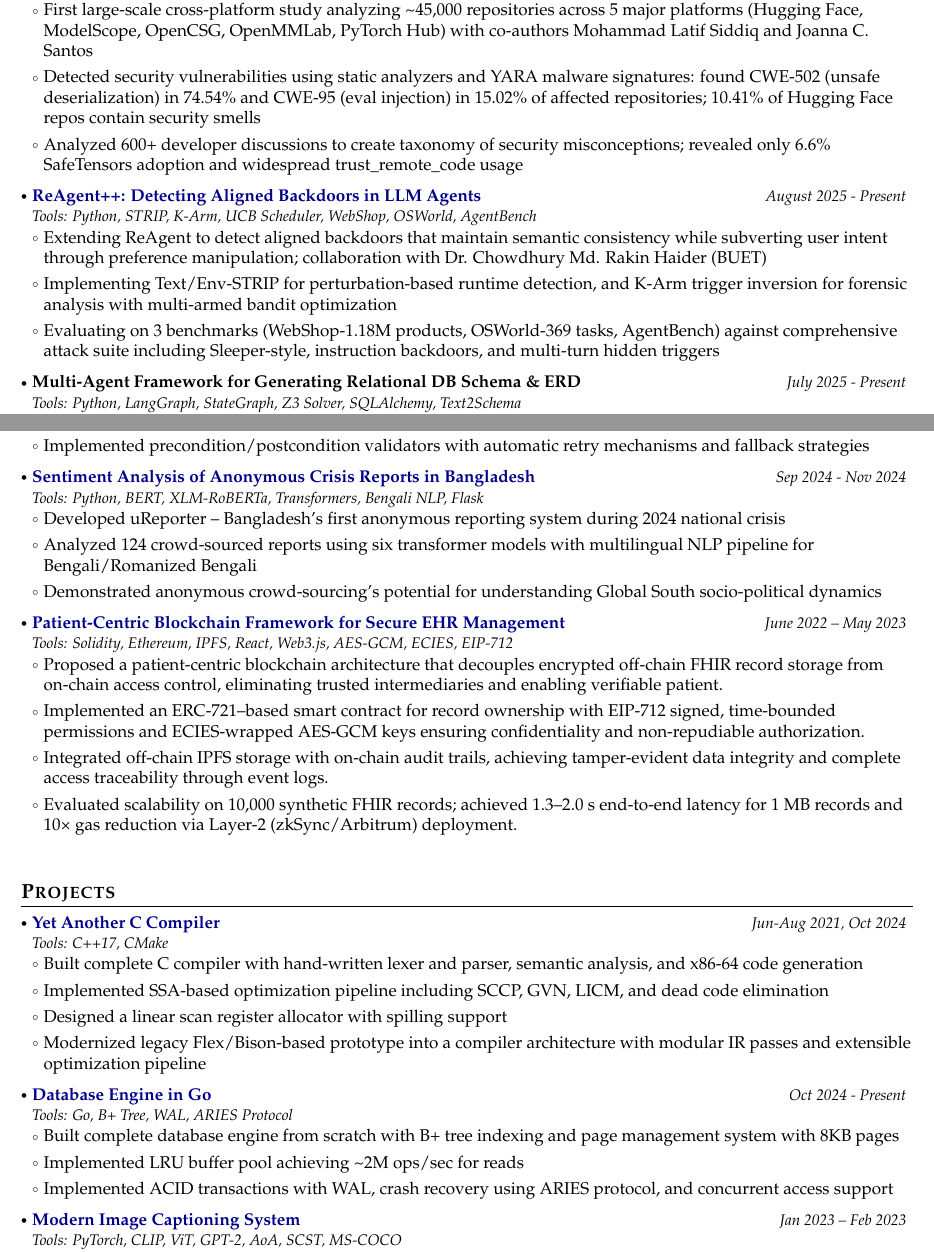
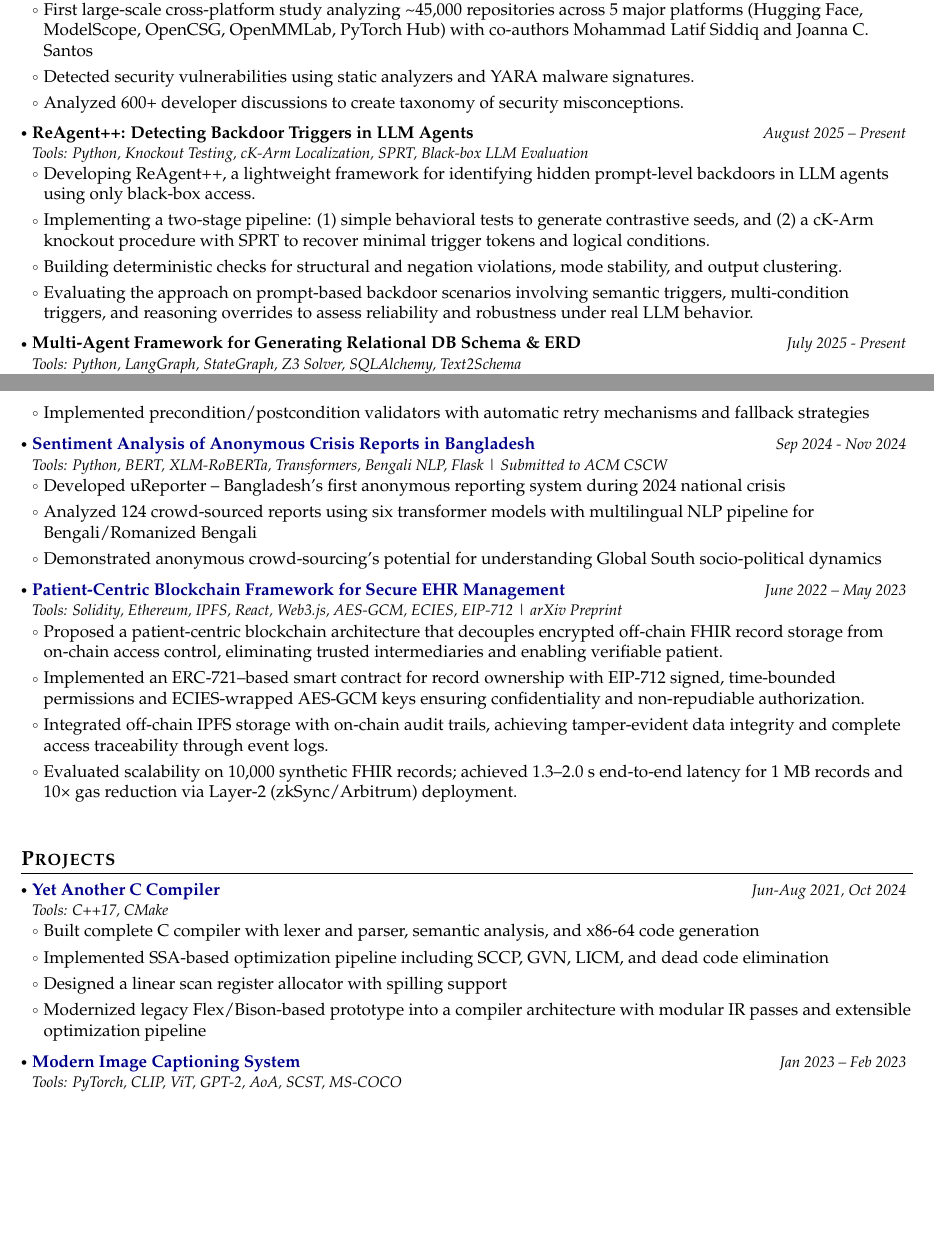
Before and after one commit to thromel/thromel.github.io, a LaTeX CV (_posts/cv.tex): two parts of pages 1 and 2 of 3, joined at a grey line, cut so that both start at the same text, the shorter picture padded with empty space. Compiled offline with pdfLaTeX.

Commit message:
Update CV with research focus and contact refinements
- Remove phone number, add Google Scholar link
- Move Research Interests section before Education
- Update ReAgent++ project description with new methodology
- Add ACM CSCW submission note for uReporter paper
- Update blockchain EHR paper with arXiv link
- Add C++ to programming languages
- Streamline project descriptions

```diff
--- a/_posts/cv.tex
+++ b/_posts/cv.tex
@@ -224,26 +214,33 @@
 \resumeSubHeadingListStart
 
 \resumeProject
-  {\href{https://tanzimhromel.com/assets/pdf/ml-rce-study.pdf}{An Empirical Study on Remote Code Execution in ML Model Hosting Ecosystems}}
+  {An Empirical Study on Remote Code Execution in ML Model Hosting Ecosystems}
   {Tools: Python, Bandit, CodeQL, Semgrep, YARA, CWE Analysis | In Review at MSR 2026}
   {June 2025 - Oct 2025}
   {{}}
 \resumeItemListStart
   \item First large-scale cross-platform study analyzing \textasciitilde45,000 repositories across 5 major platforms (Hugging Face, ModelScope, OpenCSG, OpenMMLab, PyTorch Hub) with co-authors Mohammad Latif Siddiq and Joanna C. Santos
-  \item Detected security vulnerabilities using static analyzers and YARA malware signatures: found CWE-502 (unsafe deserialization) in 74.54\% and CWE-95 (eval injection) in 15.02\% of affected repositories; 10.41\% of Hugging Face repos contain security smells
-  \item Analyzed 600+ developer discussions to create taxonomy of security misconceptions; revealed only 6.6\% SafeTensors adoption and widespread trust\_remote\_code usage
+  \item Detected security vulnerabilities using static analyzers and YARA malware signatures.
+  \item Analyzed 600+ developer discussions to create taxonomy of security misconceptions.
 \resumeItemListEnd
 
 \resumeProject
-  {\href{https://tanzimhromel.com/assets/pdf/reagent-plus-plus.pdf}{ReAgent++: Detecting Aligned Backdoors in LLM Agents}}
-  {Tools: Python, STRIP, K-Arm, UCB Scheduler, WebShop, OSWorld, AgentBench}
-  {August 2025 - Present}
-  {{}}
+  {ReAgent++: Detecting Backdoor Triggers in LLM Agents}
+  {Tools: Python, Knockout Testing, cK-Arm Localization, SPRT, Black-box LLM Evaluation}
+  {August 2025 -- Present}
+  {}
 \resumeItemListStart
-  \item Extending ReAgent to detect aligned backdoors that maintain semantic consistency while subverting user intent through preference manipulation; collaboration with Dr. Chowdhury Md. Rakin Haider (BUET)
-  \item Implementing Text/Env-STRIP for perturbation-based runtime detection, and K-Arm trigger inversion for forensic analysis with multi-armed bandit optimization
-  \item Evaluating on 3 benchmarks (WebShop-1.18M products, OSWorld-369 tasks, AgentBench) against comprehensive attack suite including Sleeper-style, instruction backdoors, and multi-turn hidden triggers
+  \item Developing ReAgent++, a lightweight framework for identifying hidden prompt-level backdoors in LLM agents using only black-box access.
+
+  \item Implementing a two-stage pipeline: (1) simple behavioral tests to generate contrastive seeds, and (2) a cK-Arm knockout procedure with SPRT to recover minimal trigger tokens and logical conditions.
+
+  \item Building deterministic checks for structural and negation violations, mode stability, and output clustering.
+
+  \item Evaluating the approach on prompt-based backdoor scenarios involving semantic triggers, multi-condition triggers, and reasoning overrides to assess reliability and robustness under real LLM behavior.
 \resumeItemListEnd
+
+
+
 
 \resumeProject
   {Multi-Agent Framework for Generating Relational DB Schema \& ERD}
@@ -269,7 +266,7 @@
 
 \resumeProject
   {\href{https://tanzimhromel.com/assets/pdf/Ureporter.pdf}{Sentiment Analysis of Anonymous Crisis Reports in Bangladesh}}
-  {Tools: Python, BERT, XLM-RoBERTa, Transformers, Bengali NLP, Flask}
+  {Tools: Python, BERT, XLM-RoBERTa, Transformers, Bengali NLP, Flask | Submitted to ACM CSCW}
   {Sep 2024 - Nov 2024}
   {}
 \resumeItemListStart
@@ -279,8 +276,8 @@
 \resumeItemListEnd
 
 \resumeProject
-  {\href{https://tanzimhromel.com/assets/pdf/blockchain-ehr.pdf}{Patient-Centric Blockchain Framework for Secure EHR Management}}
-  {Tools: Solidity, Ethereum, IPFS, React, Web3.js, AES-GCM, ECIES, EIP-712}
+  {\href{https://arxiv.org/abs/2511.17464}{Patient-Centric Blockchain Framework for Secure EHR Management}}
+  {Tools: Solidity, Ethereum, IPFS, React, Web3.js, AES-GCM, ECIES, EIP-712 | arXiv Preprint}
   {June 2022 – May 2023}
   {}
 \resumeItemListStart
@@ -303,21 +300,10 @@
 {Jun-Aug 2021, Oct 2024}
 {}
 \resumeItemListStart
-\item Built complete C compiler with hand-written lexer and parser, semantic analysis, and x86-64 code generation
+\item Built complete C compiler with lexer and parser, semantic analysis, and x86-64 code generation
 \item Implemented SSA-based optimization pipeline including SCCP, GVN, LICM, and dead code elimination
 \item Designed a linear scan register allocator with spilling support
 \item Modernized legacy Flex/Bison-based prototype into a compiler architecture with modular IR passes and extensible optimization pipeline
-\resumeItemListEnd
-
-\resumeProject
-  {\href{https://github.com/thromel/go-database}{Database Engine in Go}}
-  {Tools: Go, B+ Tree, WAL, ARIES Protocol}
-  {Oct 2024 - Present}
-  {}
-\resumeItemListStart
-  \item Built complete database engine from scratch with B+ tree indexing and page management system with 8KB pages
-  \item Implemented LRU buffer pool achieving \textasciitilde 2M ops/sec for reads
-  \item Implemented ACID transactions with WAL, crash recovery using ARIES protocol, and concurrent access support
 \resumeItemListEnd
 
 \resumeProject
@@ -373,7 +360,7 @@
   \resumeSubItem{Blockchain \& Web3:}
     {Ethereum, Solidity, IPFS, ERC-721, ERC-1155, Web3.js}
   \resumeSubItem{Tools \& Technologies:}
-    {NS3, Flex, Bison, Git, Linux, WAL, ARIES Protocol}
+    {NS3, Flex, Bison, Git, Linux}
  \resumeHeadingSkillEnd
 
 \section{\textbf{Honors and Awards}}
```
Also changed, not shown: _posts/cv.tex (34 more changed lines).
